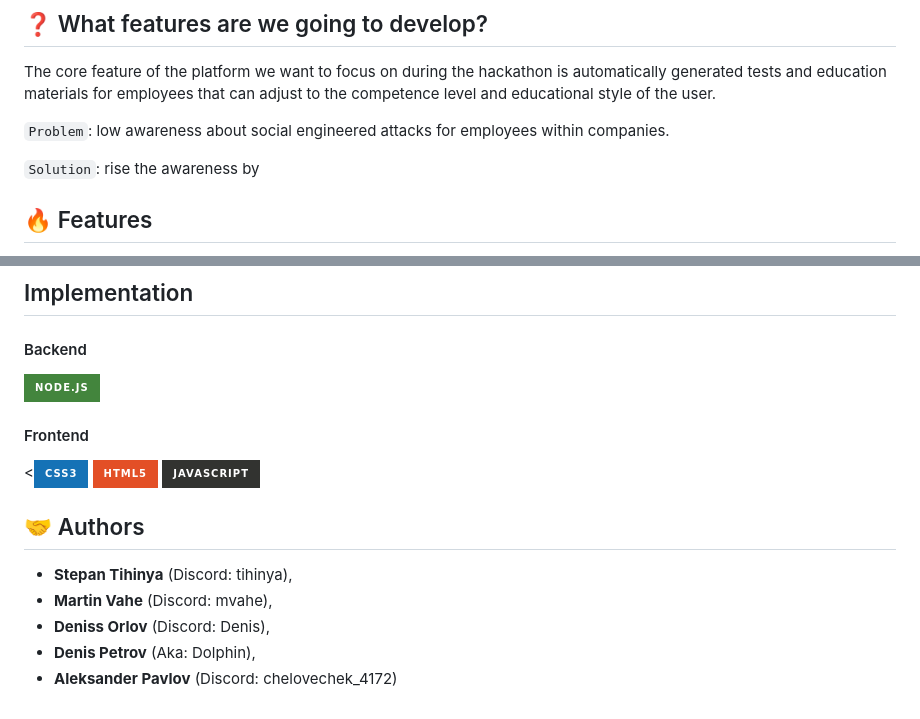
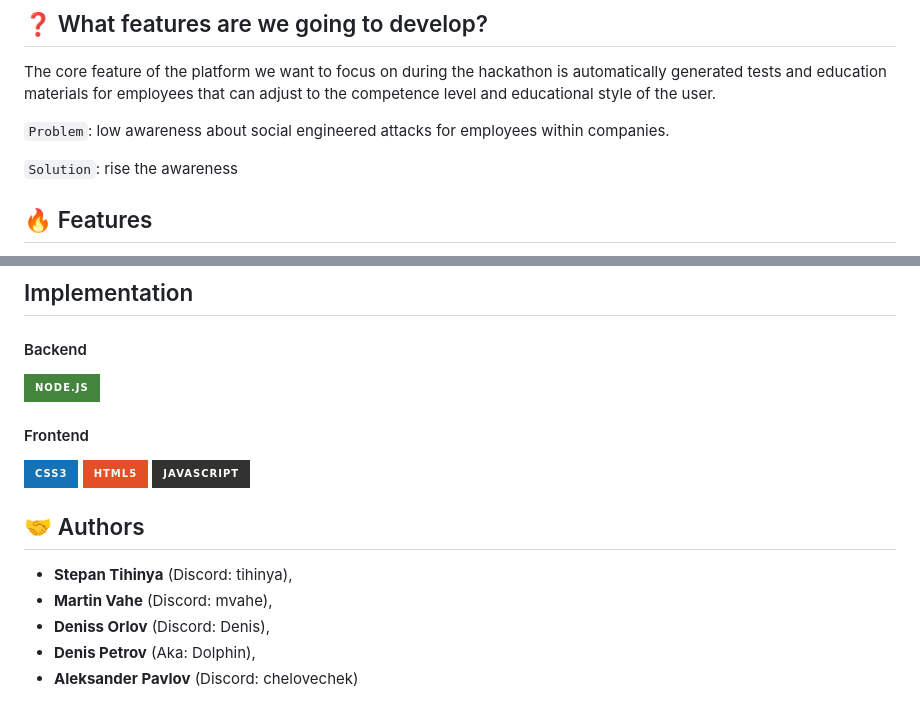
Before and after one commit to Tihinya/LEARNING-PLATFORM, a Markdown page: README.md, 2 parts joined by grey strips. Drawn GitHub-style; badges without logos.

```diff
--- a/README.md
+++ b/README.md
@@ -14,7 +14,7 @@ The core feature of the platform we want to focus on during the hackathon is aut
 
 `Problem`: low awareness about social engineered attacks for employees within companies.
 
-`Solution`: rise the awareness by
+`Solution`: rise the awareness
 
 ## 🔥 Features
 
@@ -51,7 +51,7 @@ The core feature of the platform we want to focus on during the hackathon is aut
 </div>
 <div style="display:flex; align-items:center">
     <h4 style="padding-right:7px">Frontend</h4>
-    <<img src="https://img.shields.io/badge/css3-%231572B6.svg?style=for-the-badge&logo=css3&logoColor=white" style="height:30px; padding-right:7px">
+    <img src="https://img.shields.io/badge/css3-%231572B6.svg?style=for-the-badge&logo=css3&logoColor=white" style="height:30px; padding-right:7px">
      <img src="https://img.shields.io/badge/html5%20-%23E34F26.svg?&style=for-the-badge&logo=html5&logoColor=white" style="height:30px; padding-right:7px">
     <img src="https://img.shields.io/badge/javascript-%23323330.svg?style=for-the-badge&logo=javascript&logoColor=%23F7DF1E" style="height:30px; padding-right:7px">
 
@@ -63,4 +63,4 @@ The core feature of the platform we want to focus on during the hackathon is aut
 -   **Martin Vahe** (Discord: mvahe),
 -   **Deniss Orlov** (Discord: Denis),
 -   **Denis Petrov** (Aka: Dolphin),
--   **Aleksander Pavlov** (Discord: chelovechek_4172)
+-   **Aleksander Pavlov** (Discord: chelovechek)
```
